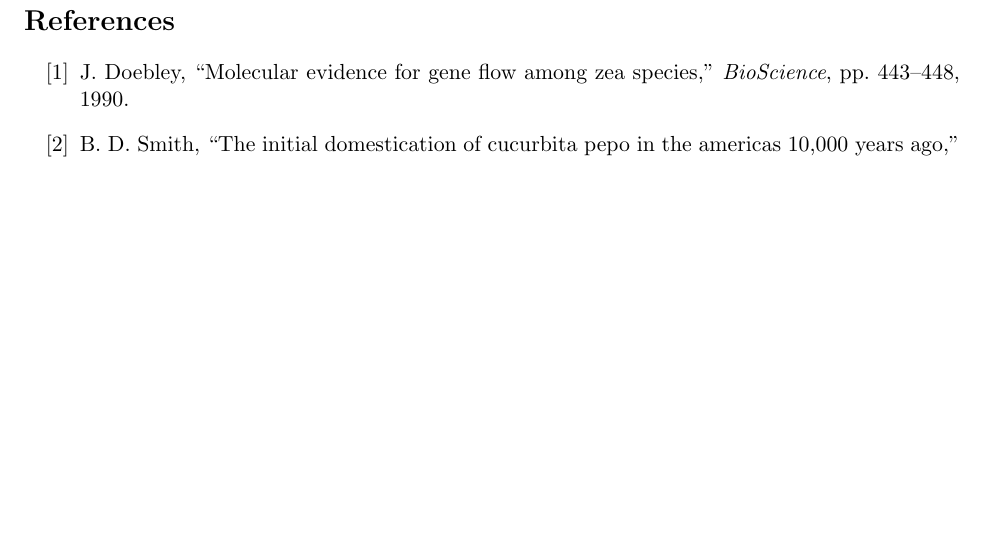
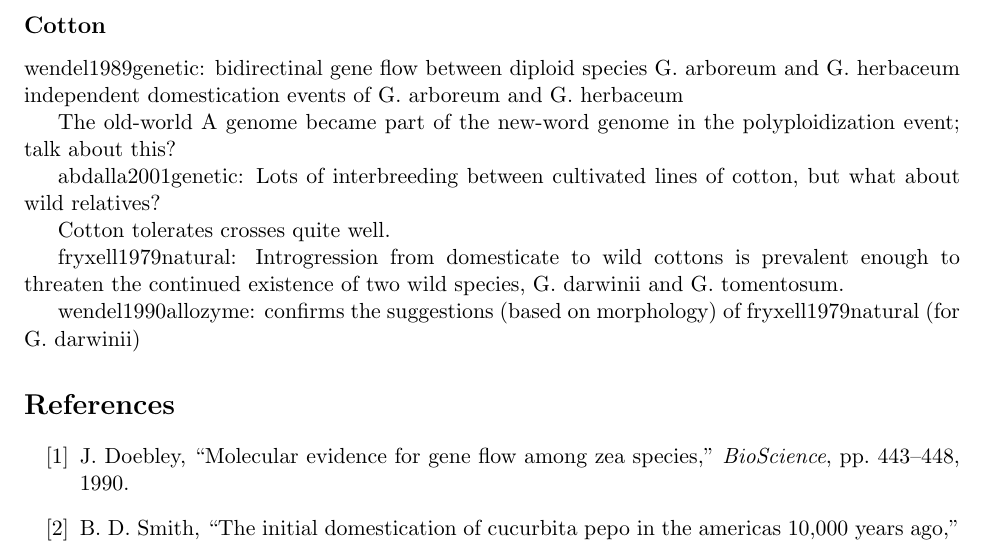
Before and after one commit to HuffordLab/Crop_Adaptation_Gene_Flow, a LaTeX document (crop_adaptation_gene_flow_gj_outline.tex): part of page 8 of 17 before the commit and part of page 8 of 18 after it, cut at the place of the change, the shorter picture padded with empty space. Compiled offline with pdfLaTeX.

Commit message:
Update crop_adaptation_gene_flow_gj_outline.tex

```diff
--- a/crop_adaptation_gene_flow_gj_outline.tex
+++ b/crop_adaptation_gene_flow_gj_outline.tex
@@ -463,5 +463,43 @@ Soybeans readily cross with their wild progenitor, G. soja \cite{singh1988genomi
 Plants of intermediate morphology appear around fields when S. soja is also present, indicating spontaneous hybridization \cite{kwon1972studies}\.
 The accession "G. gracilis" shows allelic contribution from both G. max and G. soja \cite{keim1989restriction}\.
 
+
+
+
+
+
+
+
+
+
+
+
+
+
+\subsection*{Cotton}
+wendel1989genetic:
+bidirectinal gene flow between diploid species G. arboreum and G. herbaceum
+independent domestication events of G. arboreum and G. herbaceum
+
+The old-world A genome became part of the new-word genome in the polyploidization event; talk about this?
+
+abdalla2001genetic:
+Lots of interbreeding between cultivated lines of cotton, but what about wild relatives?
+
+Cotton tolerates crosses quite well.
+
+fryxell1979natural:
+Introgression from domesticate to wild cottons is prevalent enough to threaten the continued existence of two wild species, G. darwinii and G. tomentosum.
+
+wendel1990allozyme:
+confirms the suggestions (based on morphology) of fryxell1979natural (for G. darwinii)
+
+
+
+
+
+
+
+
 \bibliography{bib_gj.bib}
 \end{document}
```
